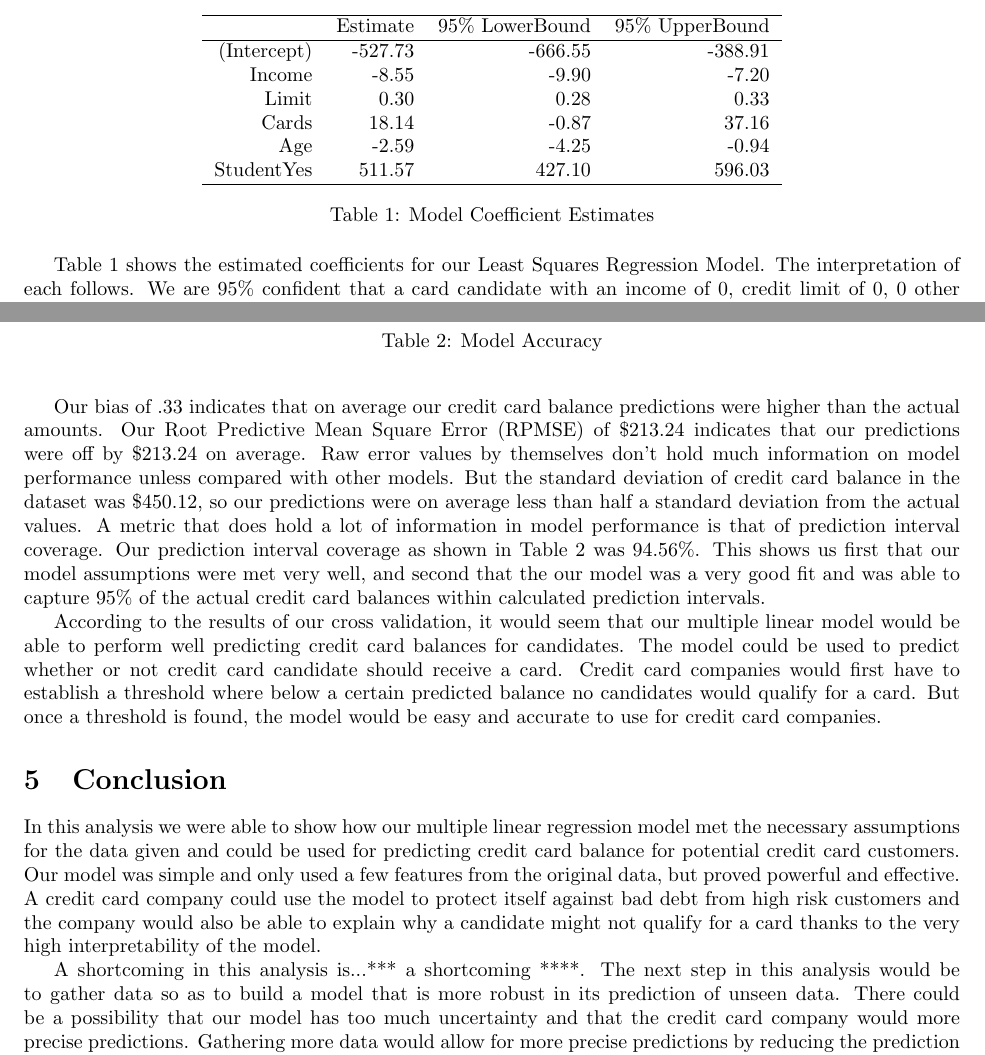
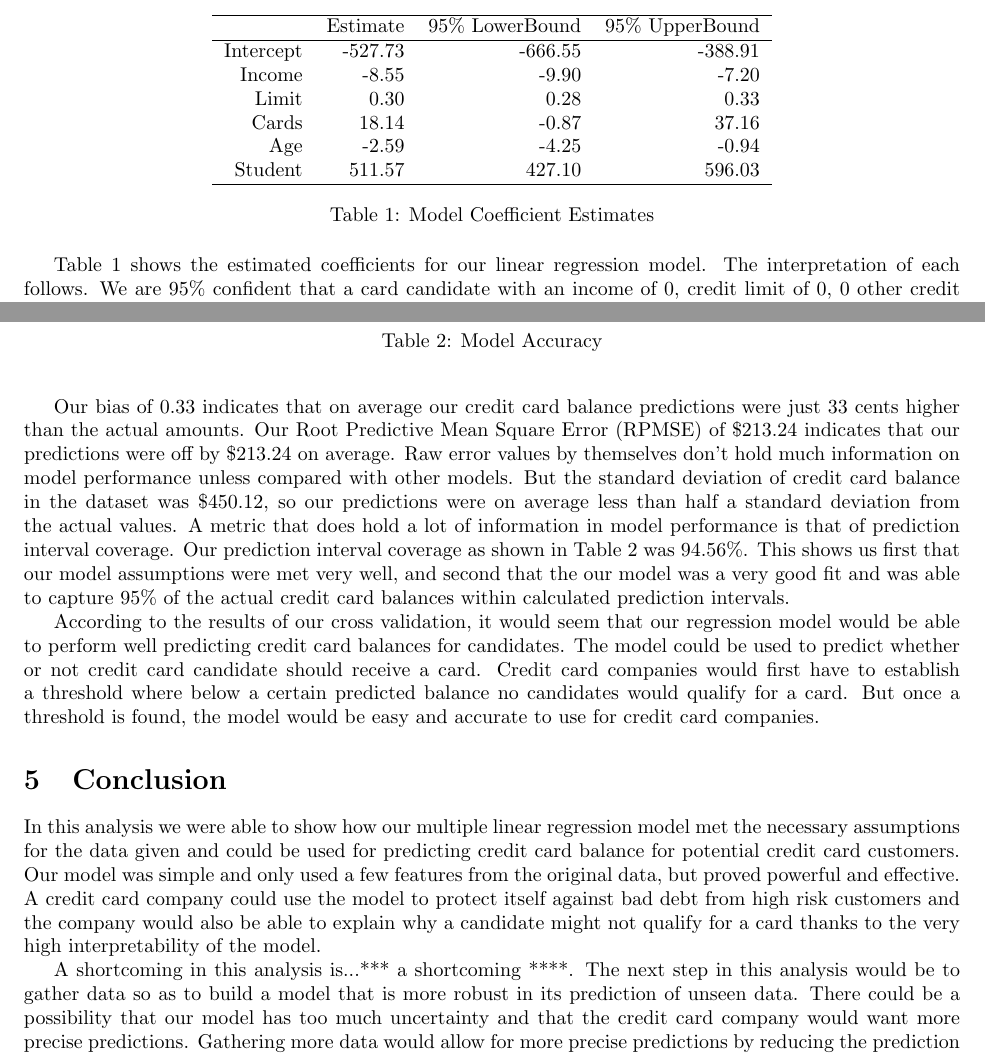
Before and after one commit to jntrcs/Stat536, a LaTeX document (CreditRisk/Report.tex): two parts of pages 3 and 4 of 4, joined at a grey line, cut so that both start at the same text. Compiled offline with pdfLaTeX.

Commit message:
fixed some wording

```diff
--- a/CreditRisk/Report.tex
+++ b/CreditRisk/Report.tex
@@ -78,19 +78,19 @@ Before we create predictions and confidence intervals, we can check that our ass
   \hline
  & Estimate & 95\% LowerBound & 95\% UpperBound \\
   \hline
-(Intercept) & -527.73 & -666.55 & -388.91 \\
+Intercept & -527.73 & -666.55 & -388.91 \\
   Income & -8.55 & -9.90 & -7.20 \\
   Limit & 0.30 & 0.28 & 0.33 \\
   Cards & 18.14 & -0.87 & 37.16 \\
   Age & -2.59 & -4.25 & -0.94 \\
-  StudentYes & 511.57 & 427.10 & 596.03 \\
+  Student & 511.57 & 427.10 & 596.03 \\
    \hline
 \end{tabular}
 \caption{Model Coefficient Estimates}
 \label{coefs}
 \end{table}
 
-Table \ref{coefs} shows the estimated coefficients for our Least Squares Regression Model. The interpretation of each follows. We are 95\% confident that a card candidate with an income of 0, credit limit of 0, 0 other credit cards, an age of 0, and who is not a student would have credit balance between \$-666.55 and \$-388.91. We are 95\% confident that as a person's income increases by one hundred dollars, their credit card balance decreases by \$9.90 and \$7.20 on average.  We are 95\% confident that as a person's credit limit increases by one, their credit card balance increases by \$0.28 and \$0.33 on average.  We are 95\% confident that as the number other credit cards a candidate holds increases by one, their credit card balance increases by \$-0.87 and \$37.16 on average. We are 95\% confident that as the age of a candidate increases by one, their credit card balance decreases by \$4.25 and \$0.94 on average. We are 95\% confident that a candidate who is a student, has higher credit card balance than non-students by about \$427.10 and \$596.03 on average.
+Table \ref{coefs} shows the estimated coefficients for our linear regression model. The interpretation of each follows. We are 95\% confident that a card candidate with an income of 0, credit limit of 0, 0 other credit cards, an age of 0, and who is not a student would have credit balance between \$-666.55 and \$-388.91. We are 95\% confident that as a person's income increases by one hundred dollars, their credit card balance decreases by \$9.90 and \$7.20 on average.  We are 95\% confident that as a person's credit limit increases by one, their credit card balance increases by \$0.28 and \$0.33 on average.  We are 95\% confident that as the number other credit cards a candidate holds increases by one, their credit card balance increases by \$-0.87 and \$37.16 on average. We are 95\% confident that as the age of a candidate increases by one, their credit card balance decreases by \$4.25 and \$0.94 on average. We are 95\% confident that a candidate who is a student, has higher credit card balance than non-students by about \$427.10 and \$596.03 on average.
 
 \section{Model Accuracy}
 After fitting our model we tested the resulting model's fit through k-fold cross validation with a k of 5. We randomized the data, split into 5 folds and sequentially used each fold as a hold out set to test accuracy while we fitted the model to the other 4 folds. Our average accuracy results are included in table \ref{acc}.
@@ -110,14 +110,14 @@ After fitting our model we tested the resulting model's fit through k-fold cross
 \end{table}
 \vspace{7 pt}
 
-Our bias of .33 indicates that on average our credit card balance predictions were higher than the actual amounts. Our Root Predictive Mean Square Error (RPMSE) of \$213.24 indicates that our predictions were off by \$213.24 on average. Raw error values by themselves don't hold much information on model performance unless compared with other models. But the standard deviation of credit card balance in the dataset was \$450.12, so our predictions were on average less than half a standard deviation from the actual values. A metric that does hold a lot of information in model performance is that of prediction interval coverage. Our prediction interval coverage as shown in Table \ref{acc} was 94.56\%. This shows us first that our model assumptions were met very well, and second that the our model was a very good fit and was able to capture 95\% of the actual credit card balances within calculated prediction intervals.
+Our bias of 0.33 indicates that on average our credit card balance predictions were just 33 cents higher than the actual amounts. Our Root Predictive Mean Square Error (RPMSE) of \$213.24 indicates that our predictions were off by \$213.24 on average. Raw error values by themselves don't hold much information on model performance unless compared with other models. But the standard deviation of credit card balance in the dataset was \$450.12, so our predictions were on average less than half a standard deviation from the actual values. A metric that does hold a lot of information in model performance is that of prediction interval coverage. Our prediction interval coverage as shown in Table \ref{acc} was 94.56\%. This shows us first that our model assumptions were met very well, and second that the our model was a very good fit and was able to capture 95\% of the actual credit card balances within calculated prediction intervals.
 
-According to the results of our cross validation, it would seem that our multiple linear model would be able to perform well predicting credit card balances for candidates. The model could be used to predict whether or not credit card candidate should receive a card. Credit card companies would first have to establish a threshold where below a certain predicted balance no candidates would qualify for a card. But once a threshold is found, the model would be easy and accurate to use for credit card companies.
+According to the results of our cross validation, it would seem that our regression model would be able to perform well predicting credit card balances for candidates. The model could be used to predict whether or not credit card candidate should receive a card. Credit card companies would first have to establish a threshold where below a certain predicted balance no candidates would qualify for a card. But once a threshold is found, the model would be easy and accurate to use for credit card companies.
 
 \section{Conclusion}
 In this analysis we were able to show how our multiple linear regression model met the necessary assumptions for the data given and could be used for predicting credit card balance for potential credit card customers. Our model was simple and only used a few features from the original data, but proved powerful and effective. A credit card company could use the model to protect itself against bad debt from high risk customers and the company would also be able to explain why a candidate might not qualify for a card thanks to the very high interpretability of the model.
 
-A shortcoming in this analysis is...*** a shortcoming ****. The next step in this analysis would be to gather data so as to build a model that is more robust in its prediction of unseen data. There could be a possibility that our model has too much uncertainty and that the credit card company would more precise predictions. Gathering more data would allow for more precise predictions by reducing the prediction variance of the model while also keeping the interpretability of the model.
+A shortcoming in this analysis is...*** a shortcoming ****. The next step in this analysis would be to gather data so as to build a model that is more robust in its prediction of unseen data. There could be a possibility that our model has too much uncertainty and that the credit card company would want more precise predictions. Gathering more data would allow for more precise predictions by reducing the prediction variance of the model while also keeping the interpretability of the model.
 
 
 
```
